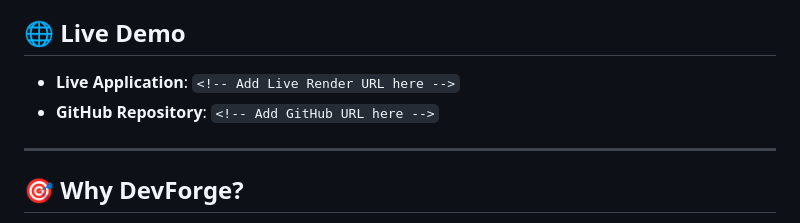
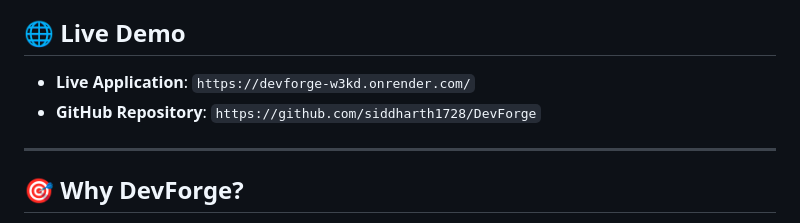
Before and after one commit to siddharth1728/DevForge, a Markdown page: README.md, the part around the change. Drawn GitHub-style.

Commit message:
docs: add live render URL and github repository URL

```diff
--- a/README.md
+++ b/README.md
@@ -4,8 +4,8 @@ Developer Portfolio Intelligence Platform
 DevForge is a full-stack developer portfolio workspace designed to help engineering students and early-career developers understand and improve their technical portfolio. By combining personal project management with real GitHub activity analytics and AI-powered insights, DevForge provides actionable evidence of your technical strengths and identifies skill gaps before your next interview.
 
 ## 🌐 Live Demo
-- **Live Application**: `<!-- Add Live Render URL here -->`
-- **GitHub Repository**: `<!-- Add GitHub URL here -->`
+- **Live Application**: `https://devforge-w3kd.onrender.com/`
+- **GitHub Repository**: `https://github.com/siddharth1728/DevForge`
 
 ---
 
```
